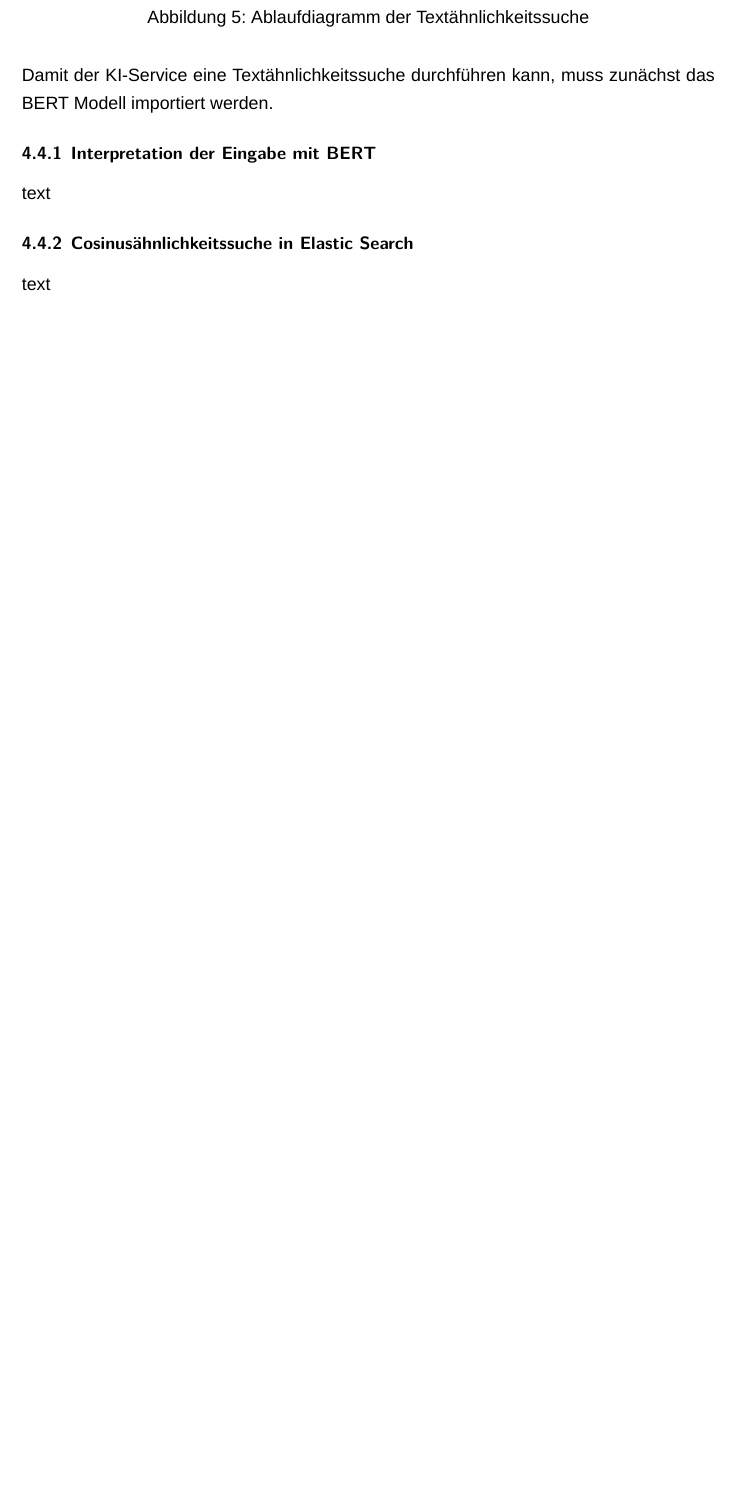
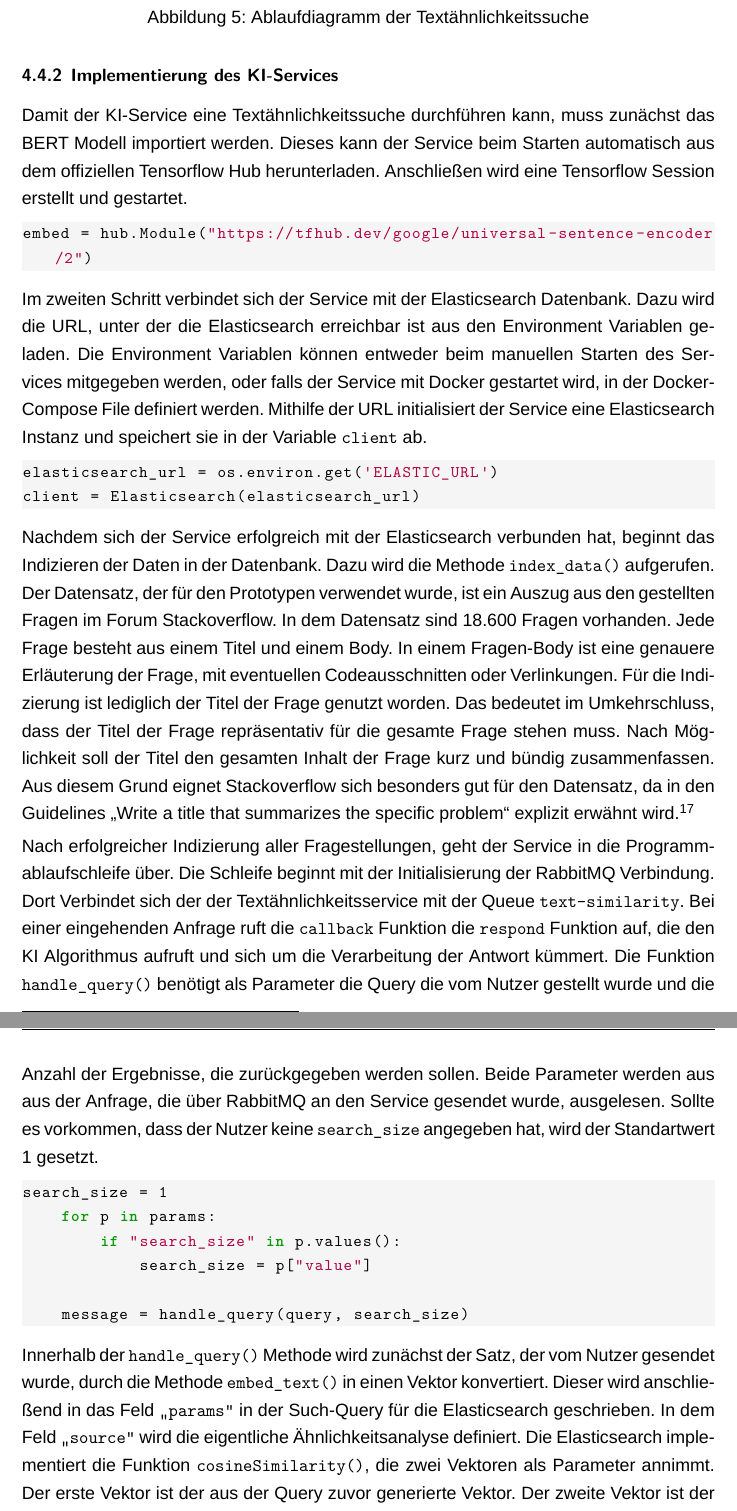
Before and after one commit to ldilba/BA, a LaTeX document (Arbeit.tex, which reads abschnitte/Projektergebnisse.tex): part of page 25 of 28 before the commit and two parts of pages 25 and 26 of 30 after it, the two joined at a grey line, cut so that both start at the same text, the shorter picture padded with empty space. Compiled offline with XeLaTeX; a missing font is replaced by an installed copy or a similar font.

Commit message:
KI Service

```diff
--- a/abschnitte/Projektergebnisse.tex
+++ b/abschnitte/Projektergebnisse.tex
@@ -271,10 +273,31 @@ Nachdem alle Einträge in der Elasticsearch Datenbank indiziert wurden, beginnt
     \caption{Ablaufdiagramm der Textähnlichkeitssuche}
 \end{figure}
 
-Damit der KI-Service eine Textähnlichkeitssuche durchführen kann, muss zunächst das BERT Modell importiert werden.
+\subsubsection{Implementierung des KI-Services}
+Damit der KI-Service eine Textähnlichkeitssuche durchführen kann, muss zunächst das BERT Modell importiert werden. Dieses kann der Service beim Starten automatisch aus dem offiziellen Tensorflow Hub herunterladen. Anschließen wird eine Tensorflow Session erstellt und gestartet.
 
+\begin{lstlisting}[language=Python]
+embed = hub.Module("https://tfhub.dev/google/universal-sentence-encoder/2")
+\end{lstlisting}
 
-\subsubsection{Interpretation der Eingabe mit BERT}
-text
-\subsubsection{Cosinusähnlichkeitssuche in Elastic Search}
-text
+Im zweiten Schritt verbindet sich der Service mit der Elasticsearch Datenbank. Dazu wird die URL, unter der die Elasticsearch erreichbar ist aus den Environment Variablen geladen. Die Environment Variablen können entweder beim manuellen Starten des Services mitgegeben werden, oder falls der Service mit Docker gestartet wird, in der Docker-Compose File definiert werden. Mithilfe der URL initialisiert der Service eine Elasticsearch Instanz und speichert sie in der Variable \texttt{client} ab.
+
+\begin{lstlisting}[language=Python]
+elasticsearch_url = os.environ.get('ELASTIC_URL')
+client = Elasticsearch(elasticsearch_url)
+\end{lstlisting}
+
+Nachdem sich der Service erfolgreich mit der Elasticsearch verbunden hat, beginnt das Indizieren der Daten in der Datenbank. Dazu wird die Methode \texttt{index\_{}data()} aufgerufen. Der Datensatz, der für den Prototypen verwendet wurde, ist ein Auszug aus den gestellten Fragen im Forum Stackoverflow. In dem Datensatz sind 18.600 Fragen vorhanden. Jede Frage besteht aus einem Titel und einem Body. In einem Fragen-Body ist eine genauere Erläuterung der Frage, mit eventuellen Codeausschnitten oder Verlinkungen. Für die Indizierung ist lediglich der Titel der Frage genutzt worden. Das bedeutet im Umkehrschluss, dass der Titel der Frage repräsentativ für die gesamte Frage stehen muss. Nach Möglichkeit soll der Titel den gesamten Inhalt der Frage kurz und bündig zusammenfassen. Aus diesem Grund eignet  Stackoverflow sich besonders gut für den Datensatz, da in den Guidelines \glqq Write a title that summarizes the specific problem\grqq{} explizit erwähnt wird.\footcite{stackoverflow2022question}
+
+Nach erfolgreicher Indizierung aller Fragestellungen, geht der Service in die Programmablaufschleife über. Die Schleife beginnt mit der Initialisierung der RabbitMQ Verbindung. Dort Verbindet sich der der Textähnlichkeitsservice mit der Queue \texttt{text-similarity}. Bei einer eingehenden Anfrage ruft die \texttt{callback} Funktion die \texttt{respond} Funktion auf, die den KI Algorithmus aufruft und sich um die Verarbeitung der Antwort kümmert. Die Funktion \texttt{handle\_{}query()} benötigt als Parameter die Query die vom Nutzer gestellt wurde und die Anzahl der Ergebnisse, die zurückgegeben werden sollen. Beide Parameter werden aus aus der Anfrage, die über RabbitMQ an den Service gesendet wurde, ausgelesen. Sollte es vorkommen, dass der Nutzer keine \texttt{search\_{}size} angegeben hat, wird der Standartwert 1 gesetzt.
+
+\begin{lstlisting}[language=Python]
+search_size = 1
+    for p in params:
+        if "search_size" in p.values():
+            search_size = p["value"]
+
+    message = handle_query(query, search_size)
+\end{lstlisting}
+
+Innerhalb der \texttt{handle\_{}query()} Methode wird zunächst der Satz, der vom Nutzer gesendet wurde, durch die Methode \texttt{embed\_{}text()} in einen Vektor konvertiert. Dieser  wird anschließend in das Feld \texttt{\glqq params\grqq{}} in der Such-Query für die Elasticsearch geschrieben. In dem Feld \texttt{\glqq source\grqq{}} wird die eigentliche Ähnlichkeitsanalyse definiert. Die Elasticsearch implementiert die Funktion \texttt{cosineSimilarity()}, die zwei Vektoren als Parameter annimmt. Der erste Vektor ist der  aus der Query zuvor generierte Vektor. Der zweite Vektor ist der aus dem Titel der Frage generierte Vektor.
```
Also changed, not shown: datenbanken/Literaturverzeichnis.bib (+9 -0 lines), Arbeit.bbl, Arbeit.pdf, abschnitte/Projektergebnisse.tex (29 more changed lines), 2 other files.
